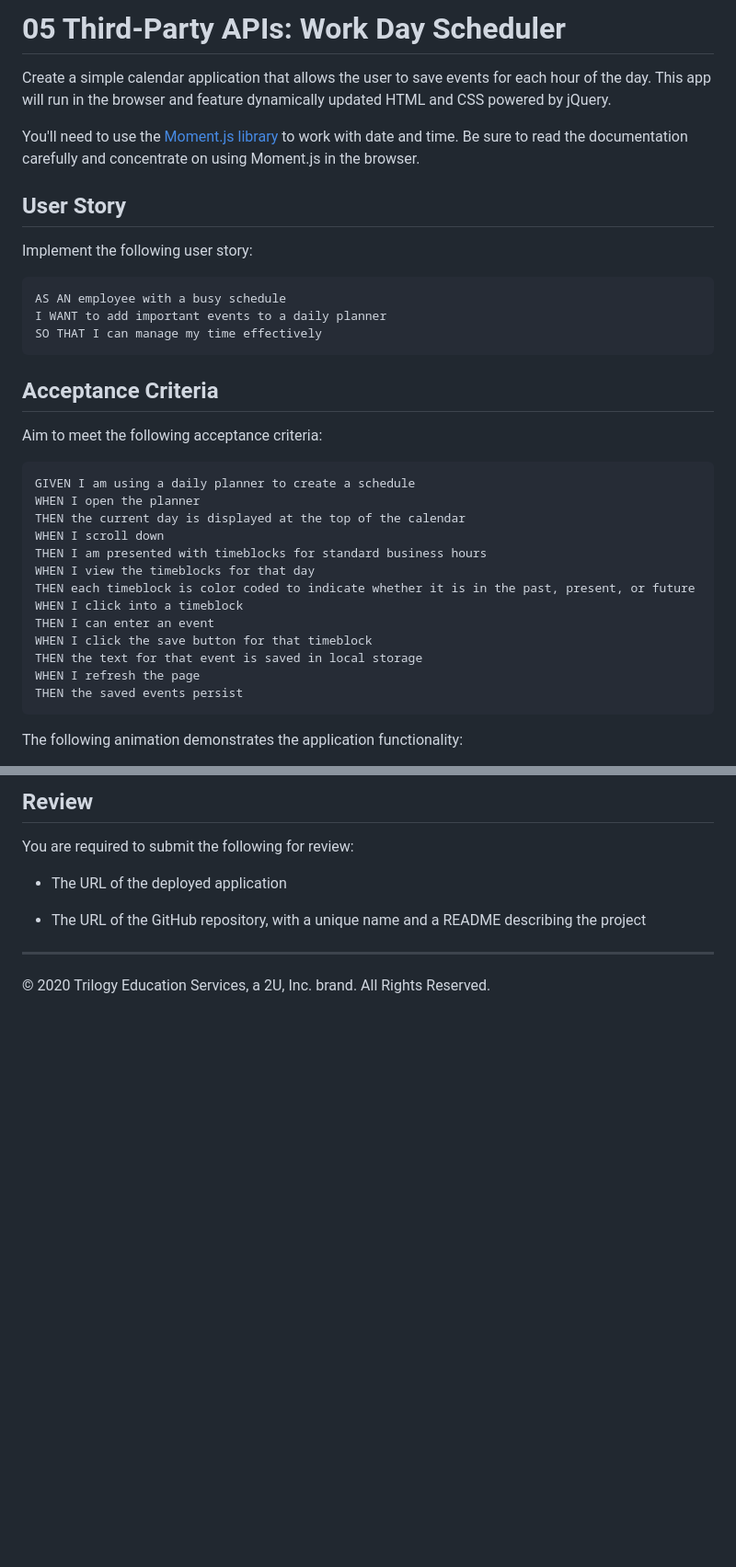
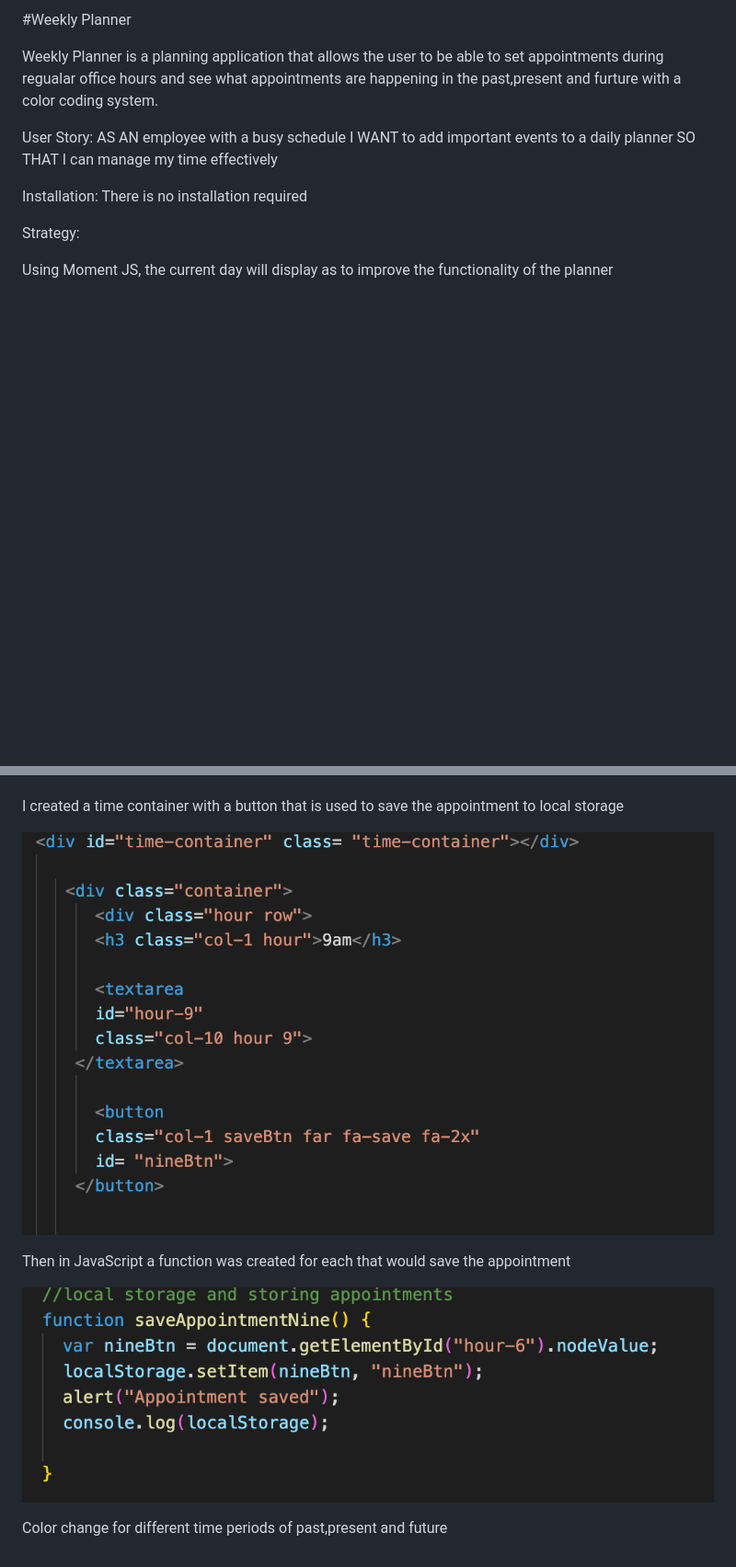
Before and after one commit to RowOliver/Plan-It-Out, a Markdown page: README.md, 2 parts joined by grey strips. Shown: that part at 92% size. Drawn GitHub-style; pictures changed too: images/app-function.png (added), images/button-html.png (added); blank space fills up the shorter version.

Commit message:
issues still cont

````diff
--- a/README.md
+++ b/README.md
@@ -1,38 +1,18 @@
-# 05 Third-Party APIs: Work Day Scheduler
+#Weekly Planner
 
-Create a simple calendar application that allows the user to save events for each hour of the day. This app will run in the browser and feature dynamically updated HTML and CSS powered by jQuery.
+Weekly Planner is a planning application that allows the user to be able to set appointments during regualar office hours and see what appointments are happening in the past,present and furture with a color coding system.
 
-You'll need to use the [Moment.js library](https://momentjs.com/) to work with date and time. Be sure to read the documentation carefully and concentrate on using Moment.js in the browser.
 
-## User Story
-
-Implement the following user story:
-
-```
+User Story:
 AS AN employee with a busy schedule
 I WANT to add important events to a daily planner
 SO THAT I can manage my time effectively
-```
 
-## Acceptance Criteria
+Installation:
+There is no installation required
 
-Aim to meet the following acceptance criteria:
 
-```
-GIVEN I am using a daily planner to create a schedule
-WHEN I open the planner
-THEN the current day is displayed at the top of the calendar
-WHEN I scroll down
-THEN I am presented with timeblocks for standard business hours
-WHEN I view the timeblocks for that day
-THEN each timeblock is color coded to indicate whether it is in the past, present, or future
-WHEN I click into a timeblock
-THEN I can enter an event
-WHEN I click the save button for that timeblock
-THEN the text for that event is saved in local storage
-WHEN I refresh the page
-THEN the saved events persist
-```
+Strategy:
 
-The following animation demonstrates the application functionality:
+Using Moment JS, the current day will display as to improve the functionality of the planner
 
@@ -40,11 +19,13 @@ The following animation demonstrates the application functionality:
 
-## Review
 
-You are required to submit the following for review:
+I created a time container with a button that is used to save the appointment to local storage
 
-* The URL of the deployed application
+![button](images/button-html.png)
 
-* The URL of the GitHub repository, with a unique name and a README describing the project
 
-- - -
-© 2020 Trilogy Education Services, a 2U, Inc. brand. All Rights Reserved.
+Then in JavaScript a function was created for each that would save the appointment
+
+![function](images/app-function.png)
+
+
+Color change for different time periods of past,present and future
````
Also changed, not shown: other parts of README.md (+0 -1 lines), 2 other files.
